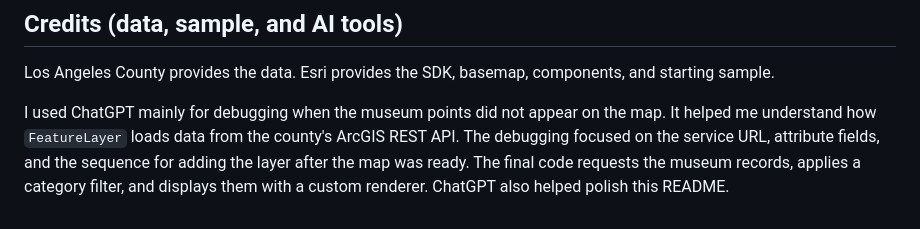
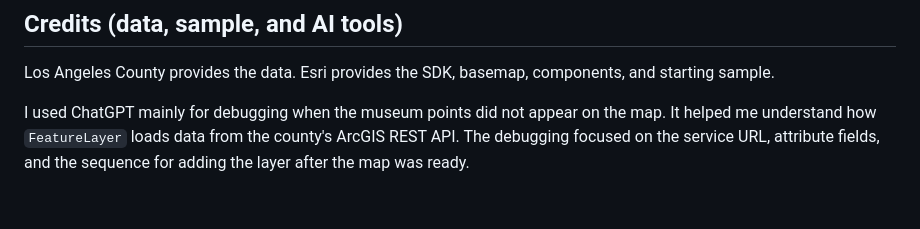
Before and after one commit to linyuyin03/LA-Museum-Explorer, a Markdown page: README.md, the part around the change. Drawn GitHub-style.

```diff
--- a/README.md
+++ b/README.md
@@ -40,4 +40,4 @@ I tested the published GitHub Pages site. The map and museum markers load correc
 
 Los Angeles County provides the data. Esri provides the SDK, basemap, components, and starting sample.
 
-I used ChatGPT mainly for debugging when the museum points did not appear on the map. It helped me understand how `FeatureLayer` loads data from the county's ArcGIS REST API. The debugging focused on the service URL, attribute fields, and the sequence for adding the layer after the map was ready. The final code requests the museum records, applies a category filter, and displays them with a custom renderer. ChatGPT also helped polish this README.
+I used ChatGPT mainly for debugging when the museum points did not appear on the map. It helped me understand how `FeatureLayer` loads data from the county's ArcGIS REST API. The debugging focused on the service URL, attribute fields, and the sequence for adding the layer after the map was ready.
```
